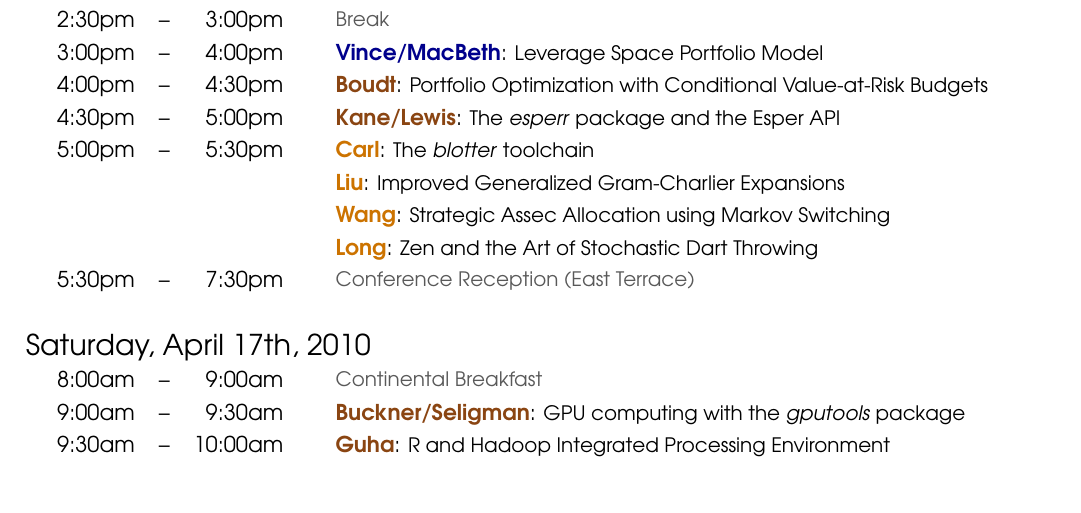
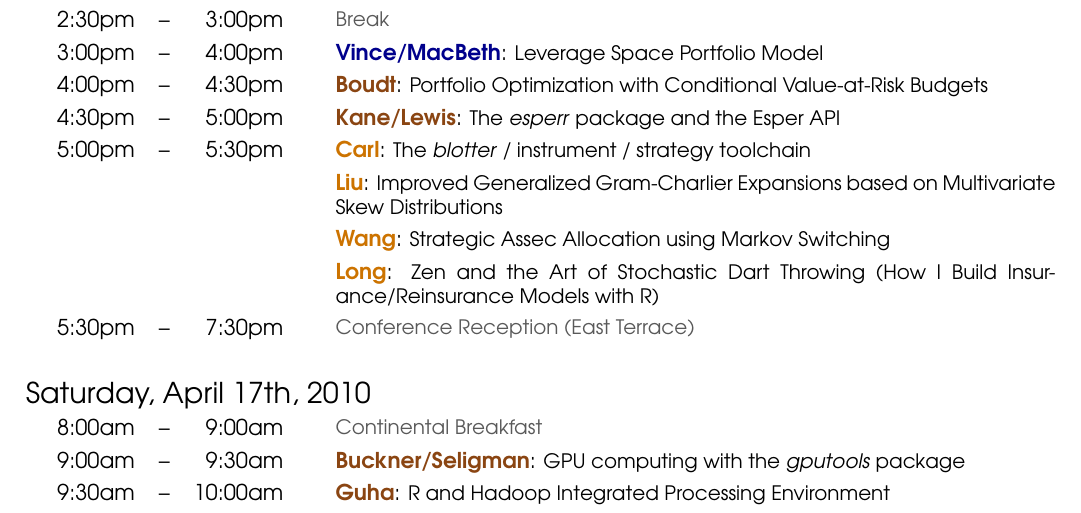
Before and after one commit to joshuaulrich/rfinanceconference, a LaTeX document (2010/agenda/agenda.tex): part of the page, cut so that both start at the same text, the shorter picture padded with empty space. Compiled offline with pdfLaTeX.

Commit message:
expanded some titles to their full length in the submissions spreadsheet

```diff
--- a/2010/agenda/agenda.tex
+++ b/2010/agenda/agenda.tex
@@ -37,10 +37,10 @@
   3:00pm & -- & 4:00pm &    & \textbf{\color{KeynoteTalk} Vince/MacBeth}: \small{Leverage Space Portfolio Model} \\
   4:00pm & -- & 4:30pm &    & \textbf{\color{Talk} Boudt}: \small{Portfolio Optimization with Conditional Value-at-Risk Budgets} \\
   4:30pm & -- & 5:00pm &    & \textbf{\color{Talk} Kane/Lewis}: \small{The \emph{esperr} package and the Esper API} \\
-  5:00pm & -- & 5:30pm &    & \textbf{\color{LightningTalk} Carl}: \small{The \emph{blotter} toolchain} \\
-         &    &        &    & \textbf{\color{LightningTalk} Liu}: \small{Improved Generalized Gram-Charlier Expansions} \\
+  5:00pm & -- & 5:30pm &    & \textbf{\color{LightningTalk} Carl}: \small{The \emph{blotter} / instrument / strategy toolchain} \\
+         &    &        &    & \textbf{\color{LightningTalk} Liu}: \small{Improved Generalized Gram-Charlier Expansions based on Multivariate Skew Distributions} \\
          &    &        &    & \textbf{\color{LightningTalk} Wang}: \small{Strategic Assec Allocation using Markov Switching} \\
-         &    &        &    & \textbf{\color{LightningTalk} Long}: \small{Zen and the Art of Stochastic Dart Throwing} \\[0pt]
+         &    &        &    & \textbf{\color{LightningTalk} Long}: \small{Zen and the Art of Stochastic Dart Throwing (How I Build Insurance/Reinsurance Models with R)} \\[0pt]
   5:30pm & -- & 7:30pm &    & \small{\mylinecolor{Breaks} Conference Reception (East Terrace)}  \\[18pt]
 
   \multicolumn{5}{l}{\Large Saturday, April 17th, 2010} \\
```
